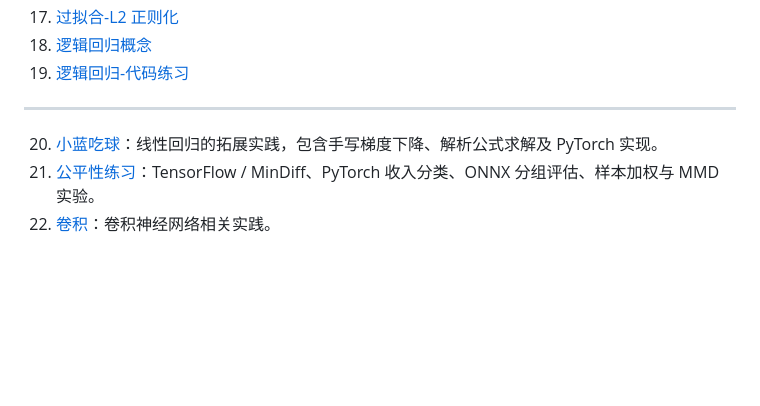
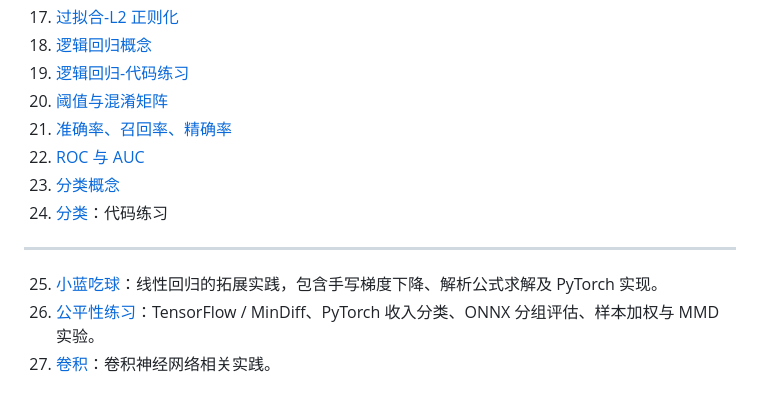
Before and after one commit to lcy2451/machine_learning_learning, a Markdown page: README.md, the part around the change. Rendered like a GitHub page; blank space fills up the shorter version.

```diff
--- a/README.md
+++ b/README.md
@@ -30,7 +30,12 @@
 17. [过拟合-L2 正则化](./过拟合-L2%20正则化/README.md)
 18. [逻辑回归概念](./逻辑回归概念/README.md)
 19. [逻辑回归-代码练习](./逻辑回归-代码练习/README.md)
+20. [阈值与混淆矩阵](./阈值与混淆矩阵/README.md)
+21. [准确率、召回率、精确率](./准确率、召回率、精确率/README.md)
+22. [ROC 与 AUC](./ROC%20与%20AUC/README.md)
+23. [分类概念](./分类概念/README.md)
+24. [分类](./分类/README.md)：代码练习
 ---
-20. [小蓝吃球](./小蓝吃球/README.md)：线性回归的拓展实践，包含手写梯度下降、解析公式求解及 PyTorch 实现。
-21. [公平性练习](./公平性/README.md)：TensorFlow / MinDiff、PyTorch 收入分类、ONNX 分组评估、样本加权与 MMD 实验。
-22. [卷积](./卷积/README.md)：卷积神经网络相关实践。
+25. [小蓝吃球](./小蓝吃球/README.md)：线性回归的拓展实践，包含手写梯度下降、解析公式求解及 PyTorch 实现。
+26. [公平性练习](./公平性/README.md)：TensorFlow / MinDiff、PyTorch 收入分类、ONNX 分组评估、样本加权与 MMD 实验。
+27. [卷积](./卷积/README.md)：卷积神经网络相关实践。
```
Also changed, not shown: 分类概念/README.md (added, +1 -0 lines), 阈值与混淆矩阵/README.md (added, +59 -0 lines), ROC 与 AUC/README.md (added), 准确率、召回率、精确率/README.md (added), 阈值与混淆矩阵/混淆矩阵.png (added), 1 other file.
